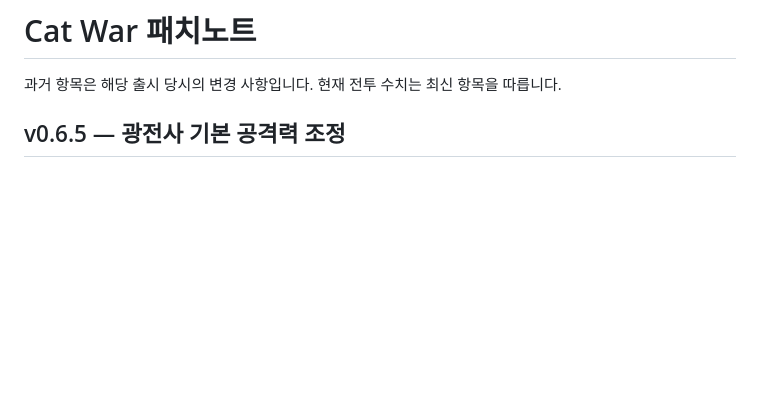
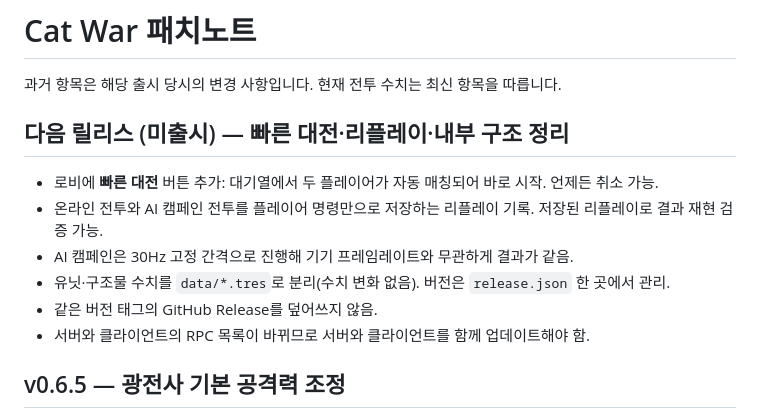
Before and after one commit to gamparda/codingcircle, a Markdown page: CHANGELOG.md, the part around the change. Rendered like a GitHub page; blank space fills up the shorter version.

```diff
--- a/CHANGELOG.md
+++ b/CHANGELOG.md
@@ -1,6 +1,15 @@
 # Cat War 패치노트
 
 과거 항목은 해당 출시 당시의 변경 사항입니다. 현재 전투 수치는 최신 항목을 따릅니다.
+
+## 다음 릴리스 (미출시) — 빠른 대전·리플레이·내부 구조 정리
+
+- 로비에 **빠른 대전** 버튼 추가: 대기열에서 두 플레이어가 자동 매칭되어 바로 시작. 언제든 취소 가능.
+- 온라인 전투와 AI 캠페인 전투를 플레이어 명령만으로 저장하는 리플레이 기록. 저장된 리플레이로 결과 재현 검증 가능.
+- AI 캠페인은 30Hz 고정 간격으로 진행해 기기 프레임레이트와 무관하게 결과가 같음.
+- 유닛·구조물 수치를 `data/*.tres`로 분리(수치 변화 없음). 버전은 `release.json` 한 곳에서 관리.
+- 같은 버전 태그의 GitHub Release를 덮어쓰지 않음.
+- 서버와 클라이언트의 RPC 목록이 바뀌므로 서버와 클라이언트를 함께 업데이트해야 함.
 
 ## v0.6.5 — 광전사 기본 공격력 조정
 
```
Also changed, not shown: README.md (+1 -1 lines).
